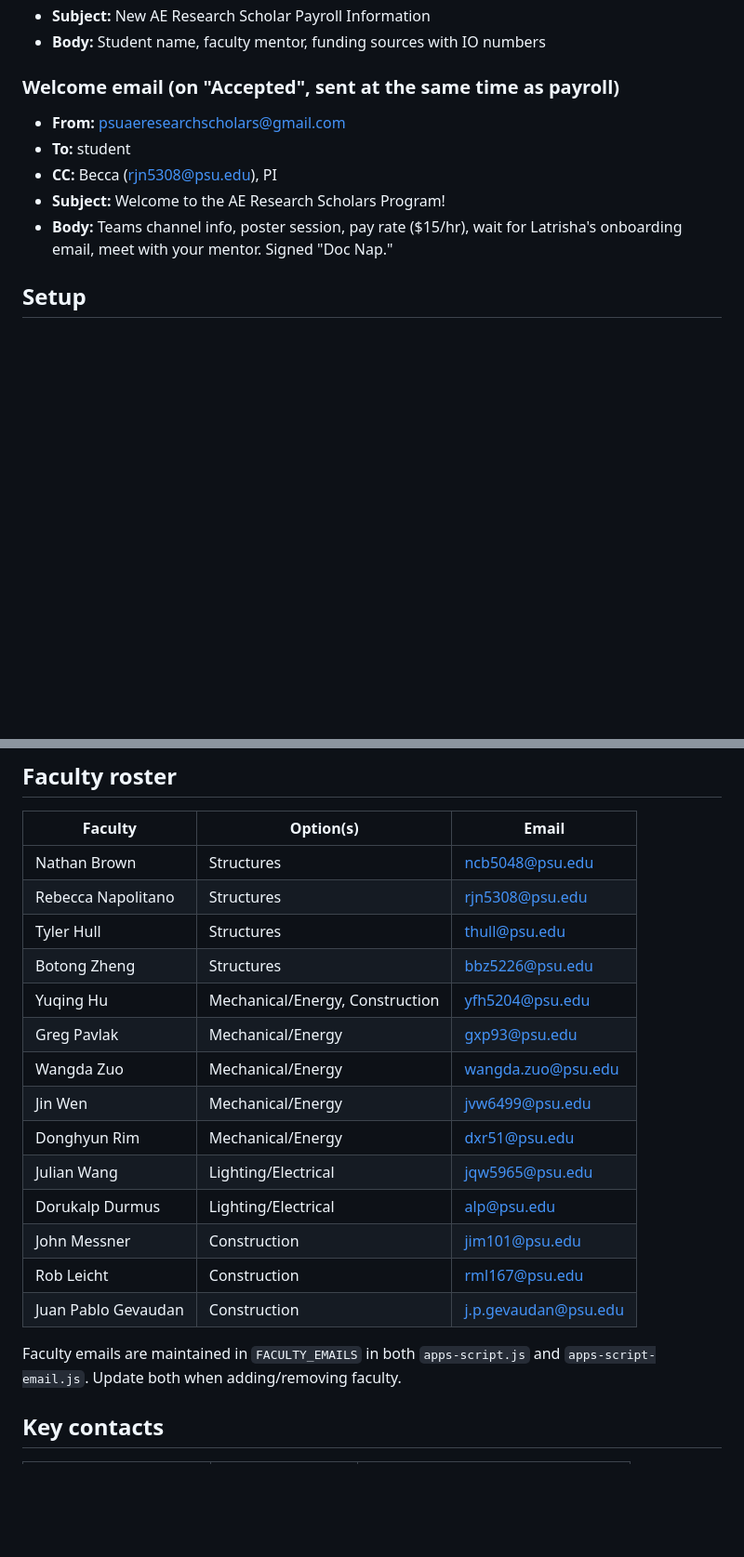
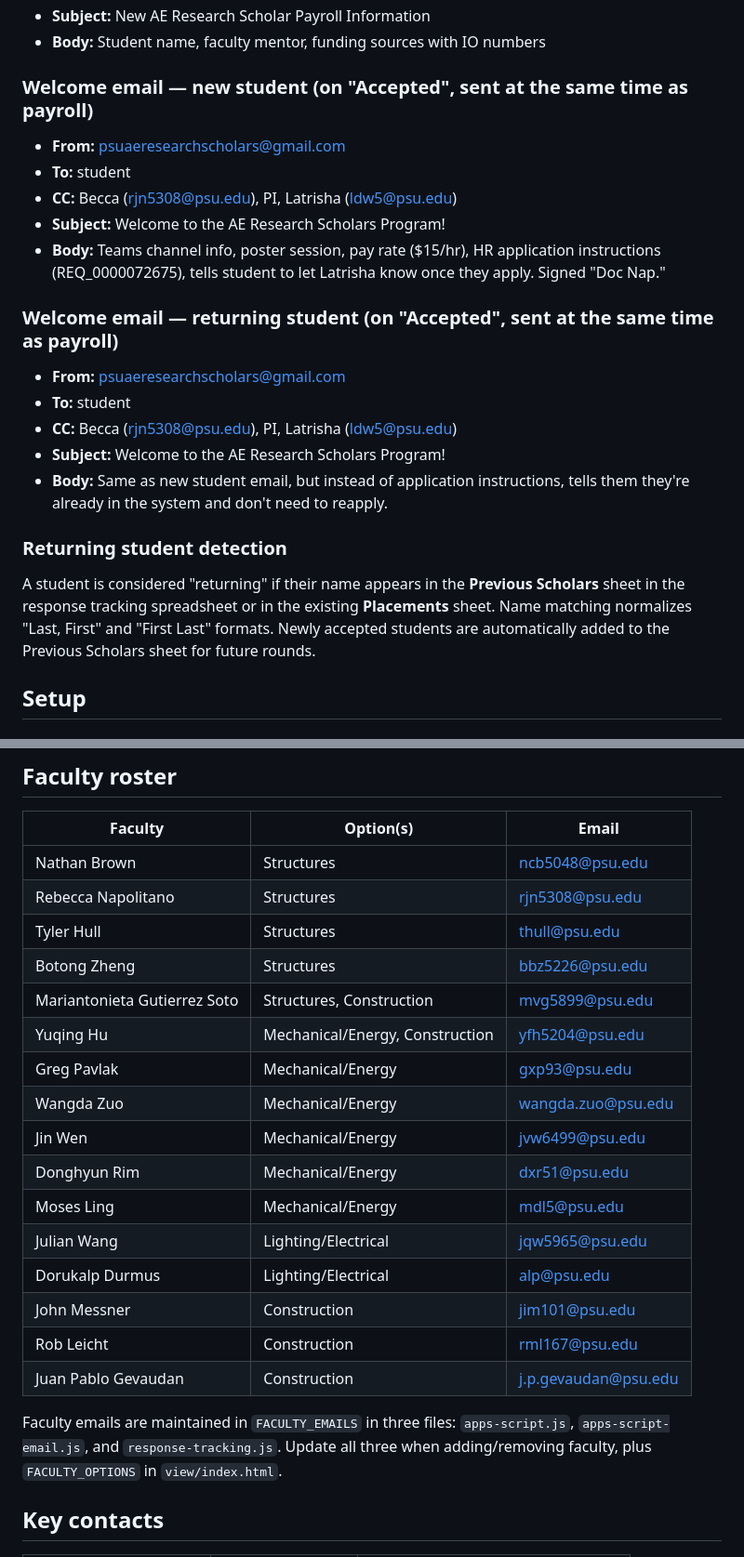
Before and after one commit to rkn2/besure, a Markdown page: README.md, 2 parts joined by grey strips. Shown at 93% size. Drawn GitHub-style; blank space fills up the shorter version.

```diff
--- a/README.md
+++ b/README.md
@@ -91,12 +92,22 @@ If the folder permissions get reset (e.g., after re-creating the form), re-share
 - **Subject:** New AE Research Scholar Payroll Information
 - **Body:** Student name, faculty mentor, funding sources with IO numbers
 
-### Welcome email (on "Accepted", sent at the same time as payroll)
+### Welcome email — new student (on "Accepted", sent at the same time as payroll)
 - **From:** psuaeresearchscholars@gmail.com
 - **To:** student
-- **CC:** Becca (rjn5308@psu.edu), PI
+- **CC:** Becca (rjn5308@psu.edu), PI, Latrisha (ldw5@psu.edu)
 - **Subject:** Welcome to the AE Research Scholars Program!
-- **Body:** Teams channel info, poster session, pay rate ($15/hr), wait for Latrisha's onboarding email, meet with your mentor. Signed "Doc Nap."
+- **Body:** Teams channel info, poster session, pay rate ($15/hr), HR application instructions (REQ_0000072675), tells student to let Latrisha know once they apply. Signed "Doc Nap."
+
+### Welcome email — returning student (on "Accepted", sent at the same time as payroll)
+- **From:** psuaeresearchscholars@gmail.com
+- **To:** student
+- **CC:** Becca (rjn5308@psu.edu), PI, Latrisha (ldw5@psu.edu)
+- **Subject:** Welcome to the AE Research Scholars Program!
+- **Body:** Same as new student email, but instead of application instructions, tells them they're already in the system and don't need to reapply.
+
+### Returning student detection
+A student is considered "returning" if their name appears in the **Previous Scholars** sheet in the response tracking spreadsheet or in the existing **Placements** sheet. Name matching normalizes "Last, First" and "First Last" formats. Newly accepted students are automatically added to the Previous Scholars sheet for future rounds.
 
 ## Setup
 
@@ -164,18 +175,20 @@ All faculty get the same link — `https://rkn2.github.io/besure/view/` — sele
 | Rebecca Napolitano | Structures | rjn5308@psu.edu |
 | Tyler Hull | Structures | thull@psu.edu |
 | Botong Zheng | Structures | bbz5226@psu.edu |
+| Mariantonieta Gutierrez Soto | Structures, Construction | mvg5899@psu.edu |
 | Yuqing Hu | Mechanical/Energy, Construction | yfh5204@psu.edu |
 | Greg Pavlak | Mechanical/Energy | gxp93@psu.edu |
 | Wangda Zuo | Mechanical/Energy | wangda.zuo@psu.edu |
 | Jin Wen | Mechanical/Energy | jvw6499@psu.edu |
 | Donghyun Rim | Mechanical/Energy | dxr51@psu.edu |
+| Moses Ling | Mechanical/Energy | mdl5@psu.edu |
 | Julian Wang | Lighting/Electrical | jqw5965@psu.edu |
 | Dorukalp Durmus | Lighting/Electrical | alp@psu.edu |
 | John Messner | Construction | jim101@psu.edu |
 | Rob Leicht | Construction | rml167@psu.edu |
 | Juan Pablo Gevaudan | Construction | j.p.gevaudan@psu.edu |
 
-Faculty emails are maintained in `FACULTY_EMAILS` in both `apps-script.js` and `apps-script-email.js`. Update both when adding/removing faculty.
+Faculty emails are maintained in `FACULTY_EMAILS` in three files: `apps-script.js`, `apps-script-email.js`, and `response-tracking.js`. Update all three when adding/removing faculty, plus `FACULTY_OPTIONS` in `view/index.html`.
 
 ## Key contacts
 
```
Also changed, not shown: other parts of README.md (+12 -3 lines).
